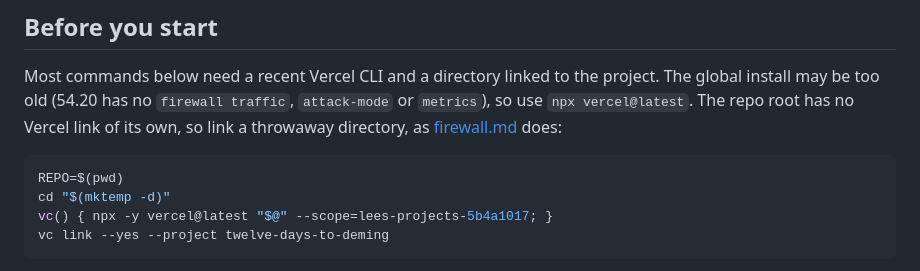
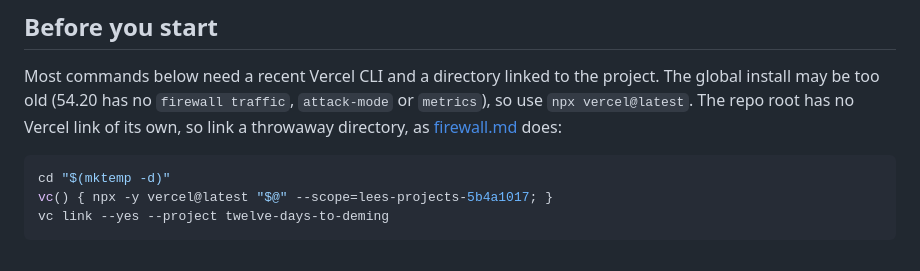
Before and after one commit to lddurbin/twelve_days_to_deming, a Markdown page: docs/traffic-incidents.md, the part around the change. Rendered like a GitHub page.

Commit message:
Drop an unused variable from the runbook's setup block (#912)
Co-Authored-By: Claude Opus 5.5 <noreply@anthropic.com>

````diff
--- a/docs/traffic-incidents.md
+++ b/docs/traffic-incidents.md
@@ -9,7 +9,6 @@ To tell them apart: if the trouble started right after a merge to `main`, and th
 Most commands below need a recent Vercel CLI and a directory linked to the project. The global install may be too old (54.20 has no `firewall traffic`, `attack-mode` or `metrics`), so use `npx vercel@latest`. The repo root has no Vercel link of its own, so link a throwaway directory, as [firewall.md](firewall.md) does:
 
 ```sh
-REPO=$(pwd)
 cd "$(mktemp -d)"
 vc() { npx -y vercel@latest "$@" --scope=lees-projects-5b4a1017; }
 vc link --yes --project twelve-days-to-deming
````
